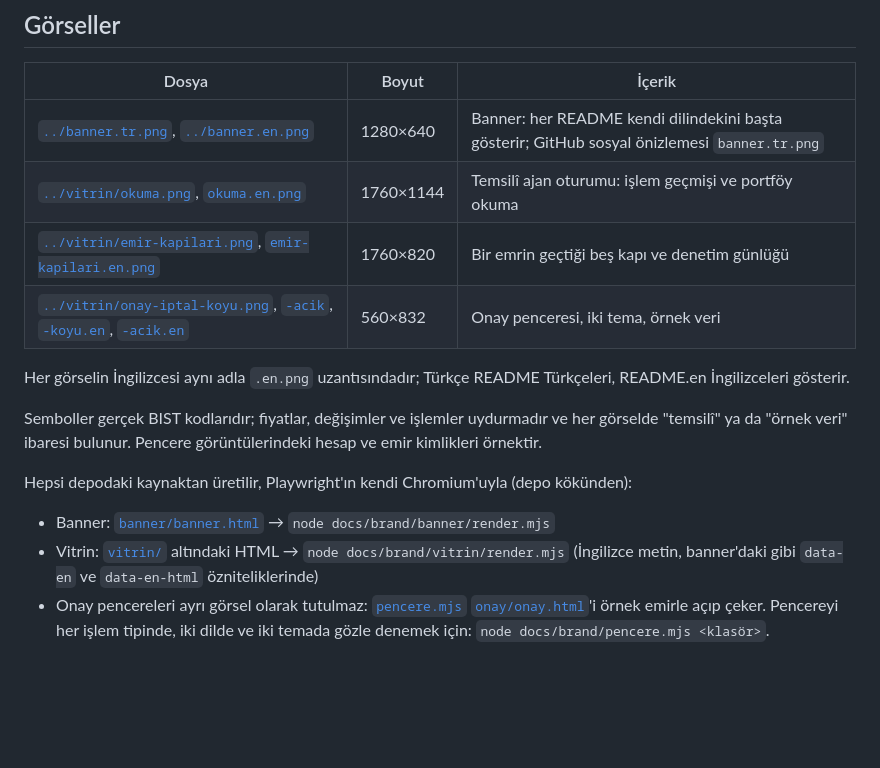
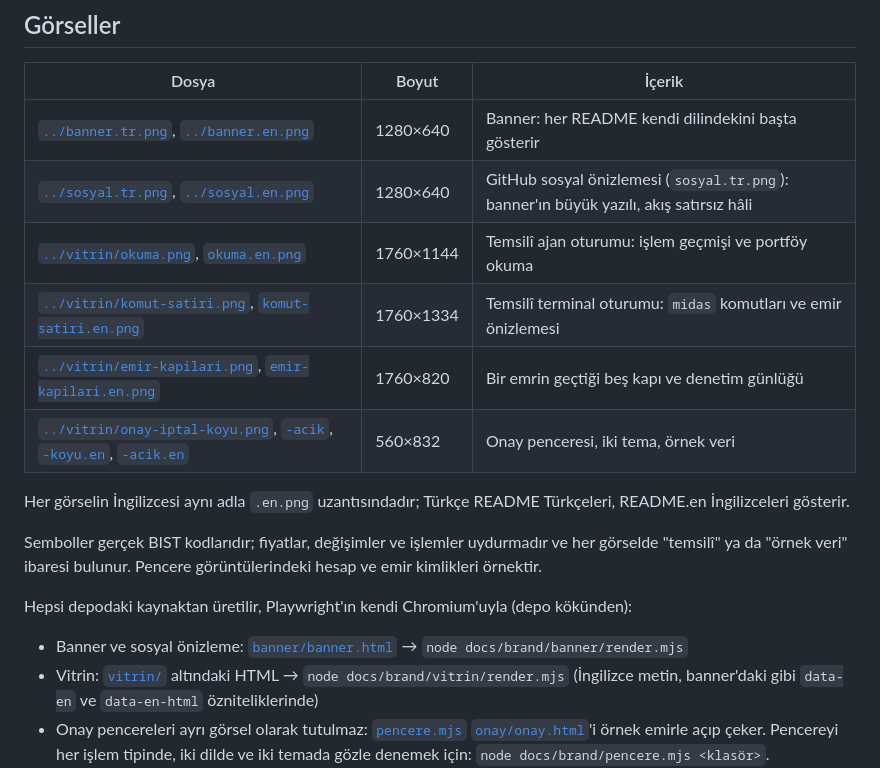
Before and after one commit to YakupEmreYerli/mcp-midas, a Markdown page: docs/brand/README.md, the part around the change. Rendered like a GitHub page; blank space fills up the shorter version.

Commit message:
belge: komut satırı terminal görseli, banner'da komut satırı, ayrı sosyal önizleme görseli

```diff
--- a/docs/brand/README.md
+++ b/docs/brand/README.md
@@ -132,8 +132,10 @@ altın zeminde gece yazı; renk her zaman sözcük ve piktogramla gelir.
 
 | Dosya | Boyut | İçerik |
 | --- | --- | --- |
-| [`../banner.tr.png`](../banner.tr.png), [`../banner.en.png`](../banner.en.png) | 1280×640 | Banner: her README kendi dilindekini başta gösterir; GitHub sosyal önizlemesi `banner.tr.png` |
+| [`../banner.tr.png`](../banner.tr.png), [`../banner.en.png`](../banner.en.png) | 1280×640 | Banner: her README kendi dilindekini başta gösterir |
+| [`../sosyal.tr.png`](../sosyal.tr.png), [`../sosyal.en.png`](../sosyal.en.png) | 1280×640 | GitHub sosyal önizlemesi (`sosyal.tr.png`): banner'ın büyük yazılı, akış satırsız hâli |
 | [`../vitrin/okuma.png`](../vitrin/okuma.png), [`okuma.en.png`](../vitrin/okuma.en.png) | 1760×1144 | Temsilî ajan oturumu: işlem geçmişi ve portföy okuma |
+| [`../vitrin/komut-satiri.png`](../vitrin/komut-satiri.png), [`komut-satiri.en.png`](../vitrin/komut-satiri.en.png) | 1760×1334 | Temsilî terminal oturumu: `midas` komutları ve emir önizlemesi |
 | [`../vitrin/emir-kapilari.png`](../vitrin/emir-kapilari.png), [`emir-kapilari.en.png`](../vitrin/emir-kapilari.en.png) | 1760×820 | Bir emrin geçtiği beş kapı ve denetim günlüğü |
 | [`../vitrin/onay-iptal-koyu.png`](../vitrin/onay-iptal-koyu.png), [`-acik`](../vitrin/onay-iptal-acik.png), [`-koyu.en`](../vitrin/onay-iptal-koyu.en.png), [`-acik.en`](../vitrin/onay-iptal-acik.en.png) | 560×832 | Onay penceresi, iki tema, örnek veri |
 
@@ -146,7 +148,7 @@ kimlikleri örnektir.
 
 Hepsi depodaki kaynaktan üretilir, Playwright'ın kendi Chromium'uyla (depo kökünden):
 
-- Banner: [`banner/banner.html`](banner/banner.html) → `node docs/brand/banner/render.mjs`
+- Banner ve sosyal önizleme: [`banner/banner.html`](banner/banner.html) → `node docs/brand/banner/render.mjs`
 - Vitrin: [`vitrin/`](vitrin/) altındaki HTML → `node docs/brand/vitrin/render.mjs` (İngilizce
   metin, banner'daki gibi `data-en` ve `data-en-html` özniteliklerinde)
 - Onay pencereleri ayrı görsel olarak tutulmaz: [`pencere.mjs`](pencere.mjs)
```
Also changed, not shown: README.en.md (+2 -0 lines), README.md (+2 -0 lines), docs/banner.en.png, docs/banner.tr.png, docs/sosyal.en.png (added), docs/sosyal.tr.png (added), docs/vitrin/komut-satiri.en.png (added), docs/vitrin/komut-satiri.png (added), 4 other files.
